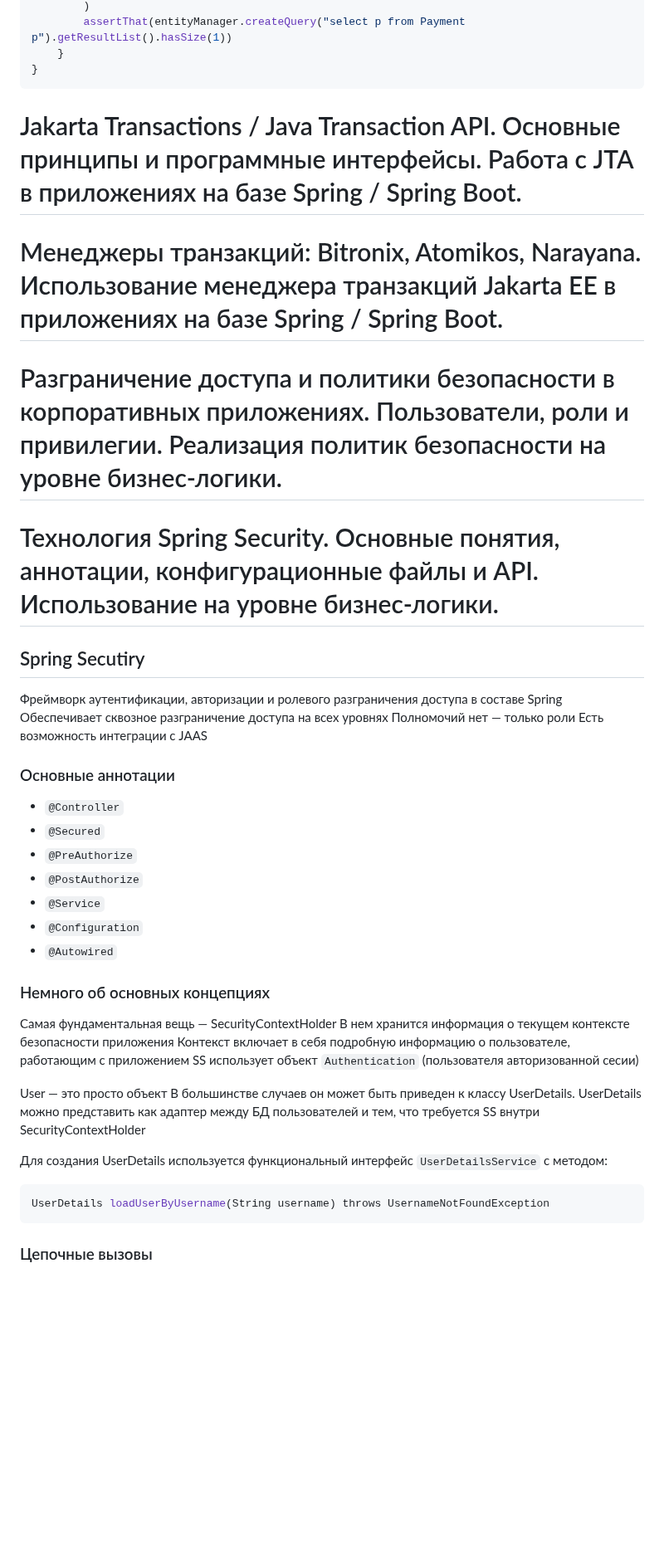
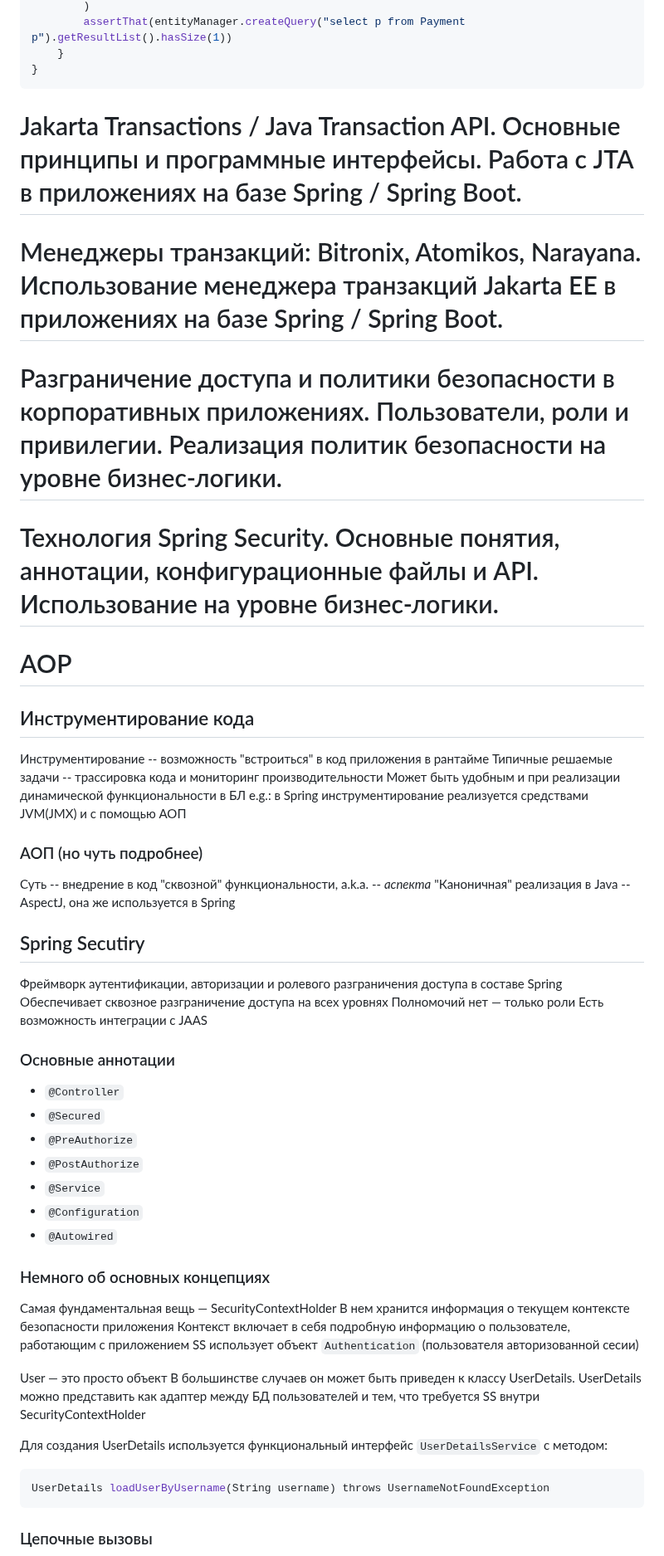
Before and after one commit to paryashie-yasheri/blps-rubezh-1-2-answers, a Markdown page: README.md, the part around one of its changes. Shown at 83% size. Drawn GitHub-style; blank space fills up the shorter version.

````diff
--- a/README.md
+++ b/README.md
@@ -330,16 +357,33 @@ class ManualTransactionIntegrationTest {
 	}
 }
 ```
+
 # Jakarta Transactions / Java Transaction API. Основные принципы и программные интерфейсы. Работа с JTA в приложениях на базе Spring / Spring Boot.
+
 # Менеджеры транзакций: Bitronix, Atomikos, Narayana. Использование менеджера транзакций Jakarta EE в приложениях на базе Spring / Spring Boot.
+
 # Разграничение доступа и политики безопасности в корпоративных приложениях. Пользователи, роли и привилегии. Реализация политик безопасности на уровне бизнес-логики.
+
 # Технология Spring Security. Основные понятия, аннотации, конфигурационные файлы и API. Использование на уровне бизнес-логики.
+
+# AOP
+
+## Инструментирование кода
+Инструментирование -- возможность "встроиться" в код приложения в рантайме
+Типичные решаемые задачи -- трассировка кода и мониторинг производительности
+Может быть удобным и при реализации динамической функциональности в БЛ
+e.g.: в Spring инструментирование реализуется средствами JVM(JMX) и с помощью АОП
+
+### АОП (но чуть подробнее)
+Суть -- внедрение в код "сквозной" функциональности, a.k.a. -- *аспекта*
+"Каноничная" реализация в Java -- AspectJ, она же используется в Spring
 
 ## Spring Secutiry
 Фреймворк аутентификации, авторизации и ролевого разграничения доступа в составе Spring
 Обеспечивает сквозное разграничение доступа на всех уровнях
 Полномочий нет — только роли
 Есть возможность интеграции с JAAS
+
 ### Основные аннотации
 - `@Controller`
 - `@Secured`
@@ -348,6 +392,7 @@ class ManualTransactionIntegrationTest {
 - `@Service`
 - `@Configuration`
 - `@Autowired`
+
 ### Немного об основных концепциях
 Самая фундаментальная вещь — SecurityContextHolder
 В нем хранится информация о текущем контексте безопасности приложения
@@ -361,6 +406,7 @@ User — это просто объект
 ```java
 UserDetails loadUserByUsername(String username) throws UsernameNotFoundException
 ```
+
 ### Цепочные вызовы
 ![Цепочка фильтров Spring Security](images/Pasted%20image%2020260614150200.png)
 Запрос, проходя по цепочке фильтров, отлавливается фильтром, нас троенный на аутентификацию запросов на определенный URL с определенным типом запроса
````
Also changed, not shown: other parts of README.md (+81 -5 lines), Pasted image 20260614184644.png (added), Pasted image 20260614185545.png (added), Pasted image 20260614212413.png (added).
